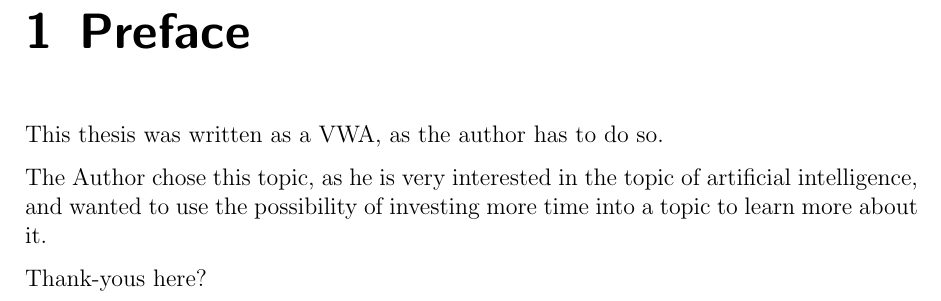
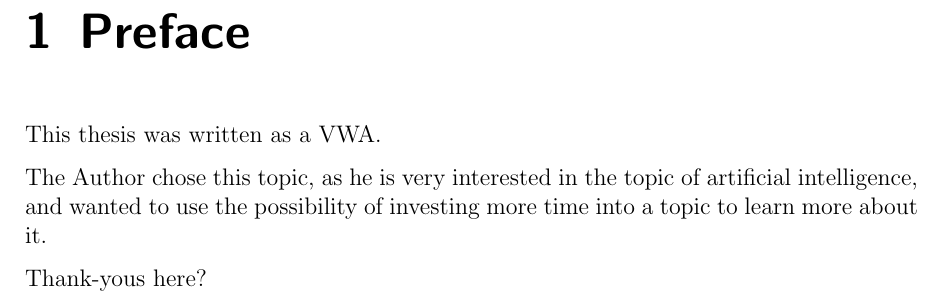
Before and after one commit to adiOdi/VWA, a LaTeX thesis (main.tex, which reads chapters/preface.tex, vwa.cls): part of page 3 of 25, cut so that both start at the same text. Compiled offline with pdfLaTeX.

Commit message:
removed some more errors

```diff
--- a/chapters/preface.tex
+++ b/chapters/preface.tex
@@ -1,6 +1,6 @@
 % Persönliches, Motivation, warum ich, warum dieses Thema
 \chapter{Preface}
-This thesis was written as a VWA, as the author has to do so.
+This thesis was written as a VWA.
 
 The Author chose this topic, as he is very interested in the topic of artificial intelligence, and wanted to use the possibility of investing more time into a topic to learn more about it.
 
--- a/vwa.cls
+++ b/vwa.cls
@@ -23,7 +23,7 @@
 
 \RequirePackage[
     %%% general options
-    pdftex=true,      %% sets up hyperref for use with the pdftex program
+    % pdftex=true,      %% sets up hyperref for use with the pdftex program
     %plainpages=false, %% set it to false, if pdflatex complains: ``destination with same identifier already exists''
     %
     %%% extension options
```
Also changed, not shown: references/zotero.bib (+2 -0 lines), main.pdf.
